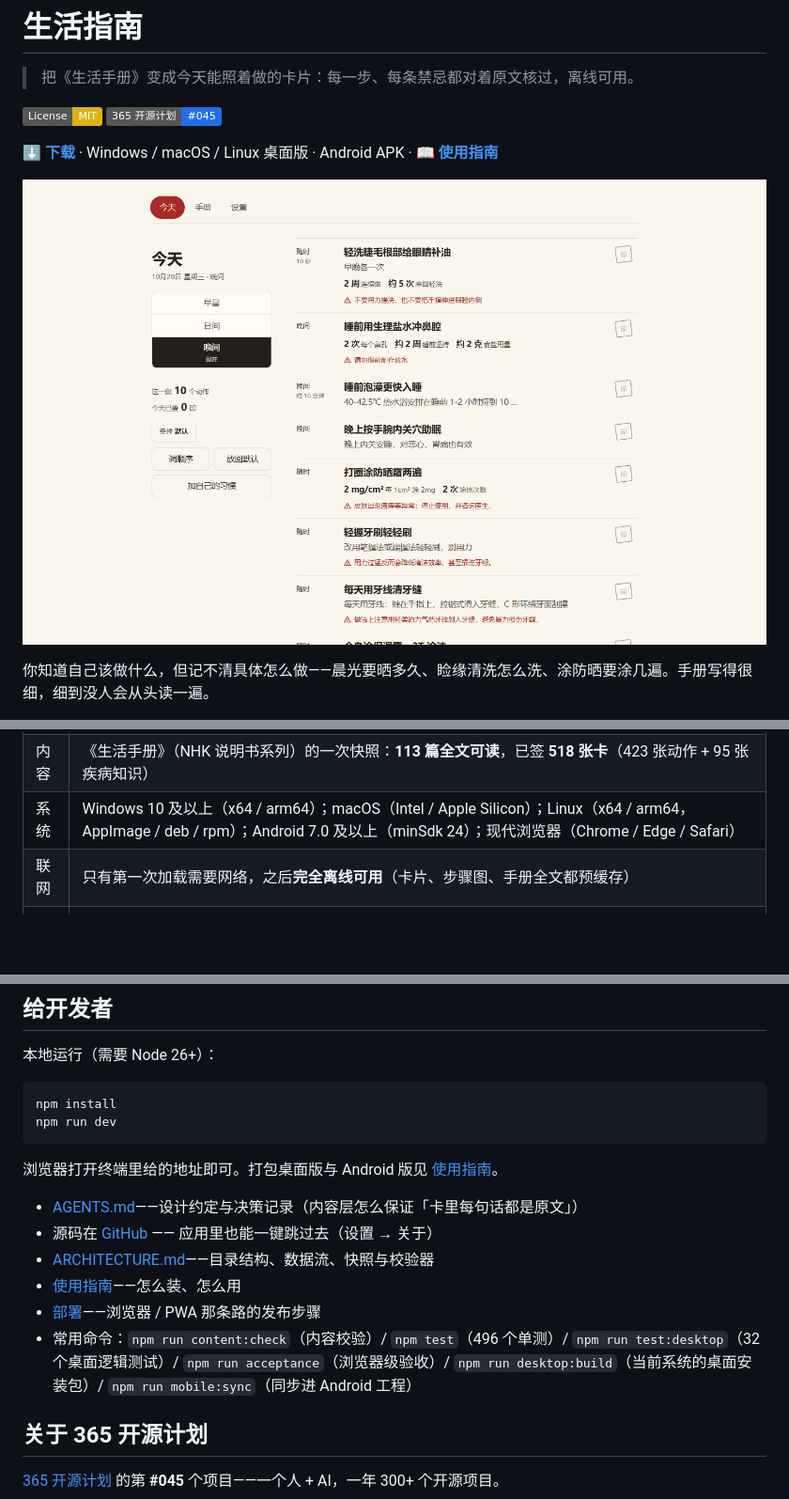
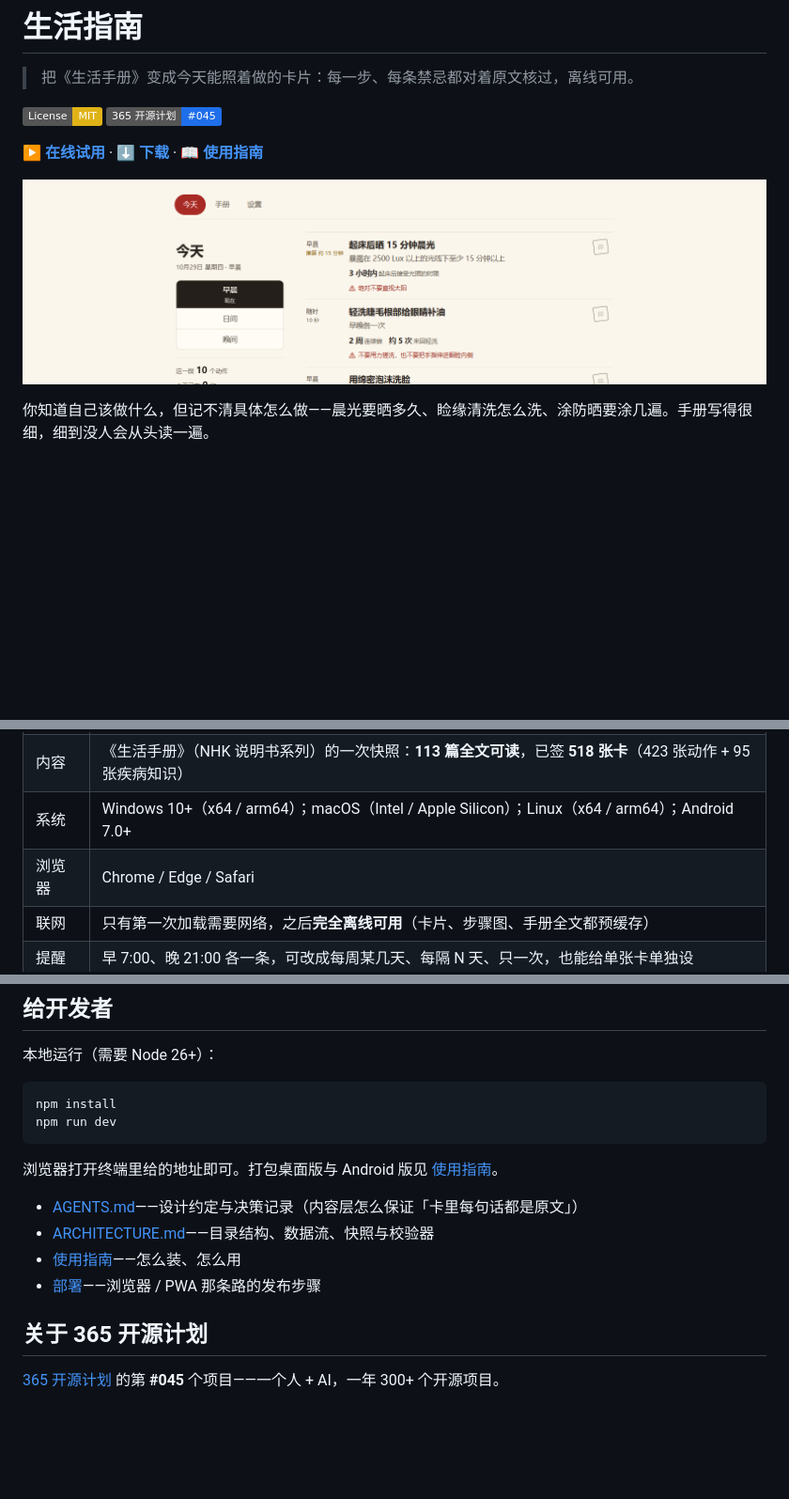
Before and after one commit to rockbenben/life-guide, a Markdown page: README.md, 3 parts joined by grey strips. Shown at 94% size. Drawn GitHub-style; pictures changed too: docs/images/today.png; badges without logos; blank space fills up the shorter version.

```diff
--- a/README.md
+++ b/README.md
@@ -4,7 +4,7 @@
 
 [![License: MIT](https://img.shields.io/badge/License-MIT-yellow.svg)](LICENSE) [![365 开源计划 #045](https://img.shields.io/badge/365%20%E5%BC%80%E6%BA%90%E8%AE%A1%E5%88%92-%23045-1f6feb)](https://github.com/rockbenben/365opensource)
 
-[**⬇ 下载**](https://github.com/rockbenben/life-guide/releases/latest) · Windows / macOS / Linux 桌面版 · Android APK · [**📖 使用指南**](docs/使用指南.md)
+[**▶ 在线试用**](https://life.newzone.top/) · [**⬇ 下载**](https://github.com/rockbenben/life-guide/releases/latest) · [**📖 使用指南**](docs/使用指南.md)
 
 ![今天页](docs/images/today.png)
 
@@ -25,5 +25,6 @@
 | 内容 | 《生活手册》（NHK 说明书系列）的一次快照：**113 篇全文可读**，已签 **518 张卡**（423 张动作 + 95 张疾病知识） |
-| 系统 | Windows 10 及以上（x64 / arm64）；macOS（Intel / Apple Silicon）；Linux（x64 / arm64，AppImage / deb / rpm）；Android 7.0 及以上（minSdk 24）；现代浏览器（Chrome / Edge / Safari） |
+| 系统 | Windows 10+（x64 / arm64）；macOS（Intel / Apple Silicon）；Linux（x64 / arm64）；Android 7.0+ |
+| 浏览器 | Chrome / Edge / Safari |
 | 联网 | 只有第一次加载需要网络，之后**完全离线可用**（卡片、步骤图、手册全文都预缓存） |
 | 提醒 | 早 7:00、晚 21:00 各一条，可改成每周某几天、每隔 N 天、只一次，也能给单张卡单独设 |
 | 语言 | 界面与卡片内容均为中文；卡片文字照抄中文手册快照的原文 |
@@ -69,11 +70,9 @@ npm run dev
 浏览器打开终端里给的地址即可。打包桌面版与 Android 版见 [使用指南](docs/使用指南.md)。
 
 - [AGENTS.md](AGENTS.md)——设计约定与决策记录（内容层怎么保证「卡里每句话都是原文」）
-- 源码在 [GitHub](https://github.com/rockbenben/life-guide) —— 应用里也能一键跳过去（设置 → 关于）
 - [ARCHITECTURE.md](ARCHITECTURE.md)——目录结构、数据流、快照与校验器
 - [使用指南](docs/使用指南.md)——怎么装、怎么用
 - [部署](docs/部署.md)——浏览器 / PWA 那条路的发布步骤
-- 常用命令：`npm run content:check`（内容校验）/ `npm test`（496 个单测）/ `npm run test:desktop`（32 个桌面逻辑测试）/ `npm run acceptance`（浏览器级验收）/ `npm run desktop:build`（当前系统的桌面安装包）/ `npm run mobile:sync`（同步进 Android 工程）
 
 ## 关于 365 开源计划
 
```
Also changed, not shown: other parts of README.md (+1 -1 lines), docs/使用指南.md (+15 -8 lines), 1 other file.
